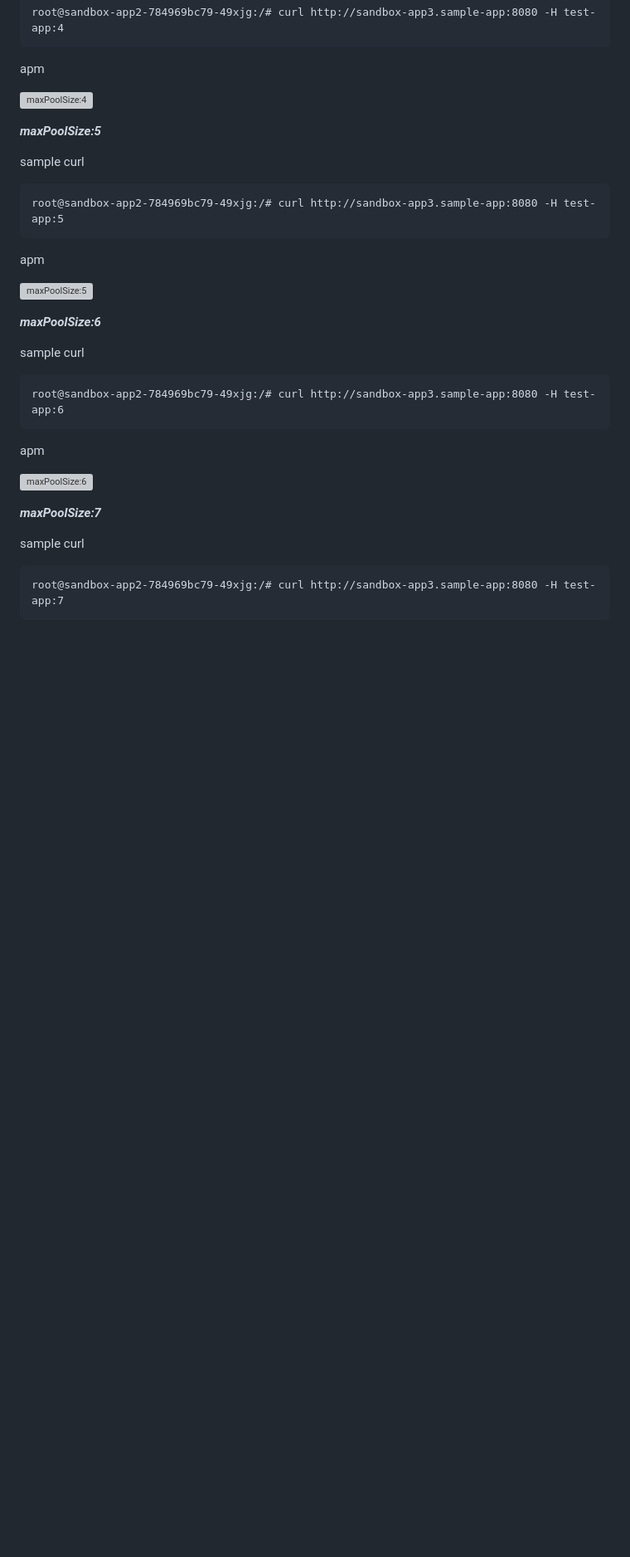
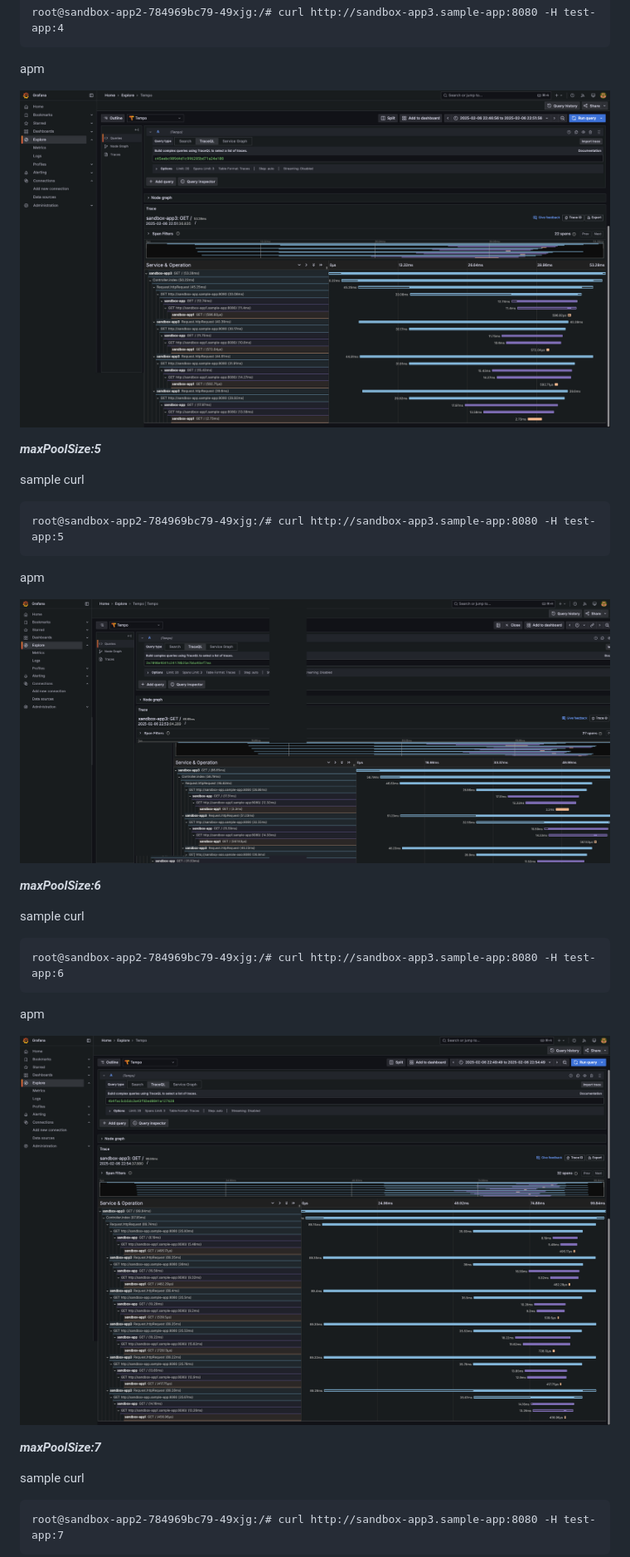
Before and after one commit to S-mishina/thread_pool_task_executor_sandbox, a Markdown page: README.md, the part around the change. Shown at 83% size. Drawn GitHub-style; pictures changed too: image/sample4.png (added), image/sample5.png (added), image/sample6.png (added); blank space fills up the shorter version; grey boxes are pictures that could not be loaded.

Commit message:
fix
Signed-off-by: S-mishina <45090872+S-mishina@users.noreply.github.com>

```diff
--- a/README.md
+++ b/README.md
@@ -80,7 +80,7 @@ root@sandbox-app2-784969bc79-49xjg:/# curl http://sandbox-app3.sample-app:8080 -
 
 apm
 
-![maxPoolSize:4]()
+![maxPoolSize:4](image/sample4.png)
 
 ***maxPoolSize:5***
 
@@ -92,7 +92,7 @@ root@sandbox-app2-784969bc79-49xjg:/# curl http://sandbox-app3.sample-app:8080 -
 
 apm
 
-![maxPoolSize:5]()
+![maxPoolSize:5](image/sample5.png)
 
 ***maxPoolSize:6***
 
@@ -104,7 +104,7 @@ root@sandbox-app2-784969bc79-49xjg:/# curl http://sandbox-app3.sample-app:8080 -
 
 apm
 
-![maxPoolSize:6]()
+![maxPoolSize:6](image/sample6.png)
 
 ***maxPoolSize:7***
 
```
